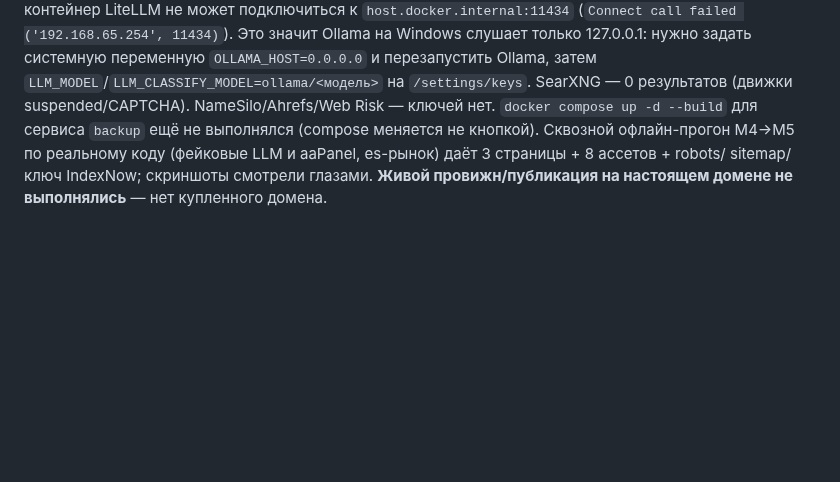
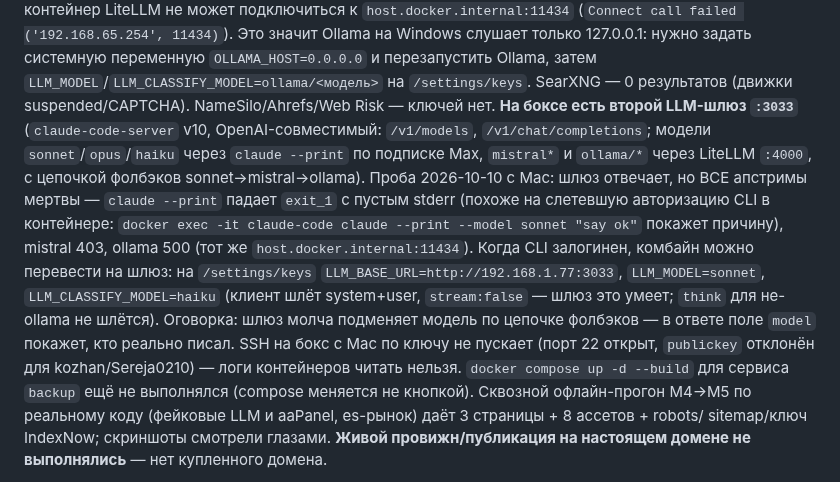
Before and after one commit to kozhan-aff/combine_machine, a Markdown page: docs/v2/CLAUDE.md, the part around the change. Rendered like a GitHub page; blank space fills up the shorter version.

Commit message:
docs: шлюз LLM :3033 на боксе — состояние апстримов 2026-10-10 и как переключить комбайн
Co-Authored-By: Claude Fable 5.1 <noreply@anthropic.com>

```diff
--- a/docs/v2/CLAUDE.md
+++ b/docs/v2/CLAUDE.md
@@ -330,6 +330,15 @@ docker compose run --rm backend alembic revision -m "desc"        # затем
 (`Connect call failed ('192.168.65.254', 11434)`). Это значит Ollama на Windows слушает только 127.0.0.1: нужно задать
 системную переменную `OLLAMA_HOST=0.0.0.0` и перезапустить Ollama, затем `LLM_MODEL`/`LLM_CLASSIFY_MODEL=ollama/<модель>`
 на `/settings/keys`. SearXNG — 0 результатов (движки suspended/CAPTCHA). NameSilo/Ahrefs/Web Risk — ключей нет.
+**На боксе есть второй LLM-шлюз `:3033`** (`claude-code-server` v10, OpenAI-совместимый: `/v1/models`, `/v1/chat/completions`;
+модели `sonnet`/`opus`/`haiku` через `claude --print` по подписке Max, `mistral*` и `ollama/*` через LiteLLM `:4000`, с цепочкой
+фолбэков sonnet→mistral→ollama). Проба 2026-10-10 с Mac: шлюз отвечает, но ВСЕ апстримы мертвы — `claude --print` падает
+`exit_1` с пустым stderr (похоже на слетевшую авторизацию CLI в контейнере: `docker exec -it claude-code claude --print
+--model sonnet "say ok"` покажет причину), mistral 403, ollama 500 (тот же `host.docker.internal:11434`). Когда CLI
+залогинен, комбайн можно перевести на шлюз: на `/settings/keys` `LLM_BASE_URL=http://192.168.1.77:3033`, `LLM_MODEL=sonnet`,
+`LLM_CLASSIFY_MODEL=haiku` (клиент шлёт system+user, `stream:false` — шлюз это умеет; `think` для не-ollama не шлётся).
+Оговорка: шлюз молча подменяет модель по цепочке фолбэков — в ответе поле `model` покажет, кто реально писал. SSH на бокс
+с Mac по ключу не пускает (порт 22 открыт, `publickey` отклонён для kozhan/Sereja0210) — логи контейнеров читать нельзя.
 `docker compose up -d --build` для сервиса `backup` ещё не выполнялся (compose меняется не кнопкой).
 Сквозной офлайн-прогон M4→M5 по реальному коду (фейковые LLM и aaPanel, es-рынок) даёт 3 страницы + 8 ассетов + robots/
 sitemap/ключ IndexNow; скриншоты смотрели глазами. **Живой провижн/публикация на настоящем домене не выполнялись** — нет
```
